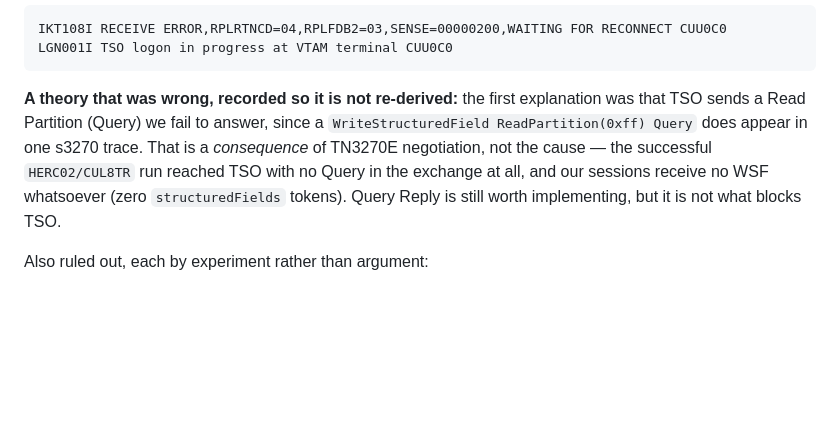
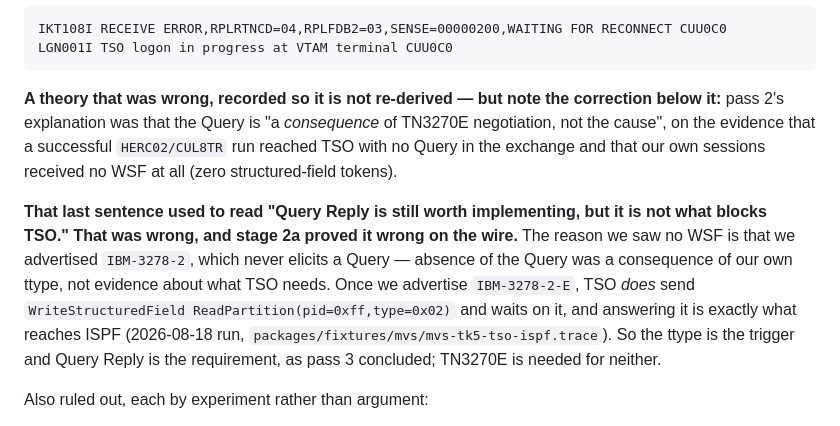
Before and after one commit to athornton/tn3270, a Markdown page: docs/live-testing.md, the part around one of its changes. Rendered like a GitHub page; blank space fills up the shorter version.

````diff
--- a/docs/live-testing.md
+++ b/docs/live-testing.md
@@ -470,13 +470,21 @@ IKT108I RECEIVE ERROR,RPLRTNCD=04,RPLFDB2=03,SENSE=00000200,WAITING FOR RECONNEC
 LGN001I TSO logon in progress at VTAM terminal CUU0C0
 ```
 
-**A theory that was wrong, recorded so it is not re-derived:** the first
-explanation was that TSO sends a Read Partition (Query) we fail to answer, since a
-`WriteStructuredField ReadPartition(0xff) Query` does appear in one s3270 trace.
-That is a *consequence* of TN3270E negotiation, not the cause — the successful
-`HERC02/CUL8TR` run reached TSO with no Query in the exchange at all, and our
-sessions receive no WSF whatsoever (zero `structuredFields` tokens). Query Reply is
-still worth implementing, but it is not what blocks TSO.
+**A theory that was wrong, recorded so it is not re-derived — but note the
+correction below it:** pass 2's explanation was that the Query is "a *consequence*
+of TN3270E negotiation, not the cause", on the evidence that a successful
+`HERC02/CUL8TR` run reached TSO with no Query in the exchange and that our own
+sessions received no WSF at all (zero structured-field tokens).
+
+**That last sentence used to read "Query Reply is still worth implementing, but it
+is not what blocks TSO." That was wrong, and stage 2a proved it wrong on the wire.**
+The reason we saw no WSF is that we advertised `IBM-3278-2`, which never elicits a
+Query — absence of the Query was a consequence of our own ttype, not evidence about
+what TSO needs. Once we advertise `IBM-3278-2-E`, TSO *does* send
+`WriteStructuredField ReadPartition(pid=0xff,type=0x02)` and waits on it, and
+answering it is exactly what reaches ISPF (2026-08-18 run, `packages/fixtures/mvs/mvs-tk5-tso-ispf.trace`).
+So the ttype is the trigger and Query Reply is the requirement, as pass 3 concluded;
+TN3270E is needed for neither.
 
 Also ruled out, each by experiment rather than argument:
 
````
Also changed, not shown: other parts of docs/live-testing.md (+50 -7 lines), docs/HANDOFF.md (+57 -31 lines).
